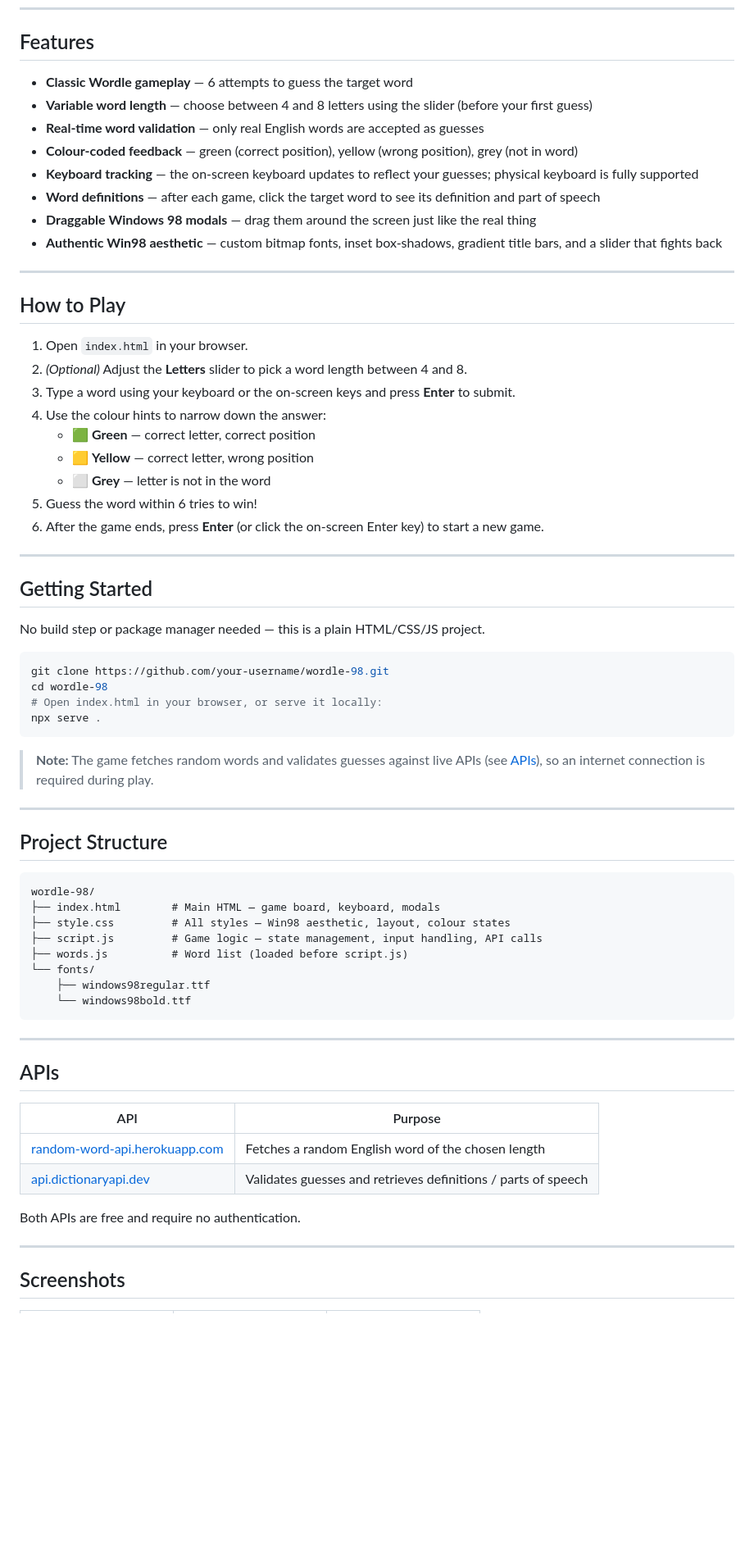
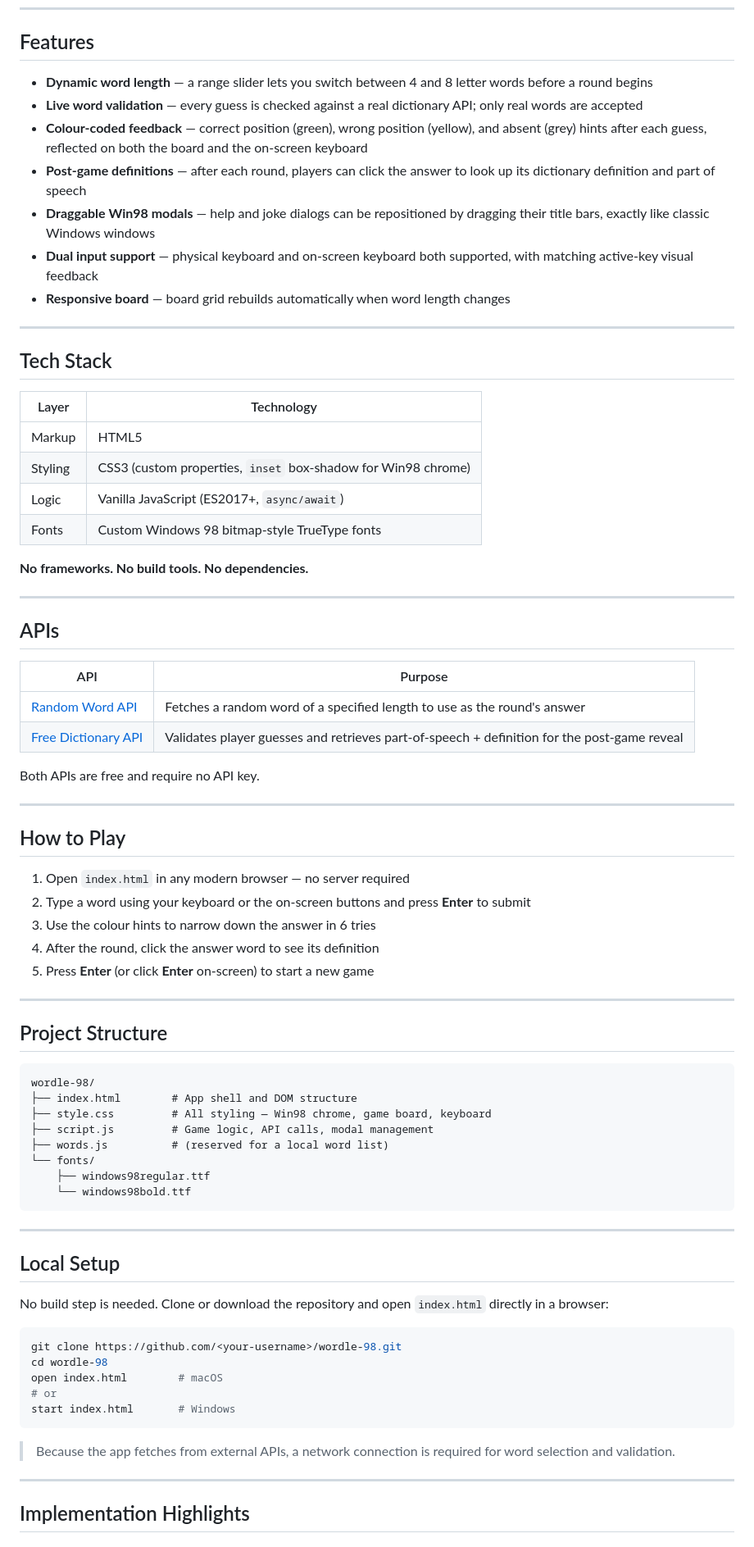
Before and after one commit to Zacharyrg25/wordle-98-edition, a Markdown page: README.md, the part around one of its changes. Shown at 82% size. Drawn GitHub-style; blank space fills up the shorter version.

Commit message:
Changed readme again

````diff
--- a/README.md
+++ b/README.md
@@ -13,43 +15,47 @@ A Windows 98-styled remake of the classic [Wordle](https://www.nytimes.com/games
 
 ## Features
 
-- **Classic Wordle gameplay** — 6 attempts to guess the target word
-- **Variable word length** — choose between 4 and 8 letters using the slider (before your first guess)
-- **Real-time word validation** — only real English words are accepted as guesses
-- **Colour-coded feedback** — green (correct position), yellow (wrong position), grey (not in word)
-- **Keyboard tracking** — the on-screen keyboard updates to reflect your guesses; physical keyboard is fully supported
-- **Word definitions** — after each game, click the target word to see its definition and part of speech
-- **Draggable Windows 98 modals** — drag them around the screen just like the real thing
-- **Authentic Win98 aesthetic** — custom bitmap fonts, inset box-shadows, gradient title bars, and a slider that fights back
+- **Dynamic word length** — a range slider lets you switch between 4 and 8 letter words before a round begins
+- **Live word validation** — every guess is checked against a real dictionary API; only real words are accepted
+- **Colour-coded feedback** — correct position (green), wrong position (yellow), and absent (grey) hints after each guess, reflected on both the board and the on-screen keyboard
+- **Post-game definitions** — after each round, players can click the answer to look up its dictionary definition and part of speech
+- **Draggable Win98 modals** — help and joke dialogs can be repositioned by dragging their title bars, exactly like classic Windows windows
+- **Dual input support** — physical keyboard and on-screen keyboard both supported, with matching active-key visual feedback
+- **Responsive board** — board grid rebuilds automatically when word length changes
+
+---
+
+## Tech Stack
+
+| Layer      | Technology |
+|------------|------------|
+| Markup     | HTML5      |
+| Styling    | CSS3 (custom properties, `inset` box-shadow for Win98 chrome) |
+| Logic      | Vanilla JavaScript (ES2017+, `async/await`) |
+| Fonts      | Custom Windows 98 bitmap-style TrueType fonts |
+
+**No frameworks. No build tools. No dependencies.**
+
+---
+
+## APIs
+
+| API | Purpose |
+|-----|---------|
+| [Random Word API](https://random-word-api.herokuapp.com) | Fetches a random word of a specified length to use as the round's answer |
+| [Free Dictionary API](https://api.dictionaryapi.dev) | Validates player guesses and retrieves part-of-speech + definition for the post-game reveal |
+
+Both APIs are free and require no API key.
 
 ---
 
 ## How to Play
 
-1. Open `index.html` in your browser.
-2. *(Optional)* Adjust the **Letters** slider to pick a word length between 4 and 8.
-3. Type a word using your keyboard or the on-screen keys and press **Enter** to submit.
-4. Use the colour hints to narrow down the answer:
-   - 🟩 **Green** — correct letter, correct position
-   - 🟨 **Yellow** — correct letter, wrong position
-   - ⬜ **Grey** — letter is not in the word
-5. Guess the word within 6 tries to win!
-6. After the game ends, press **Enter** (or click the on-screen Enter key) to start a new game.
-
----
-
-## Getting Started
-
-No build step or package manager needed — this is a plain HTML/CSS/JS project.
-
-```bash
-git clone https://github.com/your-username/wordle-98.git
-cd wordle-98
-# Open index.html in your browser, or serve it locally:
-npx serve .
-```
-
-> **Note:** The game fetches random words and validates guesses against live APIs (see [APIs](#apis)), so an internet connection is required during play.
+1. Open `index.html` in any modern browser — no server required
+2. Type a word using your keyboard or the on-screen buttons and press **Enter** to submit
+3. Use the colour hints to narrow down the answer in 6 tries
+4. After the round, click the answer word to see its definition
+5. Press **Enter** (or click **Enter** on-screen) to start a new game
 
 ---
 
@@ -57,10 +63,10 @@ npx serve .
 
 ```
 wordle-98/
-├── index.html        # Main HTML — game board, keyboard, modals
-├── style.css         # All styles — Win98 aesthetic, layout, colour states
-├── script.js         # Game logic — state management, input handling, API calls
-├── words.js          # Word list (loaded before script.js)
+├── index.html        # App shell and DOM structure
+├── style.css         # All styling — Win98 chrome, game board, keyboard
+├── script.js         # Game logic, API calls, modal management
+├── words.js          # (reserved for a local word list)
 └── fonts/
     ├── windows98regular.ttf
     └── windows98bold.ttf
@@ -68,16 +74,21 @@ wordle-98/
 
 ---
 
-## APIs
+## Local Setup
 
-| API | Purpose |
-|-----|---------|
-| [random-word-api.herokuapp.com](https://random-word-api.herokuapp.com) | Fetches a random English word of the chosen length |
-| [api.dictionaryapi.dev](https://api.dictionaryapi.dev) | Validates guesses and retrieves definitions / parts of speech |
+No build step is needed. Clone or download the repository and open `index.html` directly in a browser:
 
-Both APIs are free and require no authentication.
+```bash
+git clone https://github.com/<your-username>/wordle-98.git
+cd wordle-98
+open index.html        # macOS
+# or
+start index.html       # Windows
+```
+
+> Because the app fetches from external APIs, a network connection is required for word selection and validation.
 
 ---
 
-## Screenshots
+## Implementation Highlights
 
````
Also changed, not shown: other parts of README.md (+19 -21 lines).
